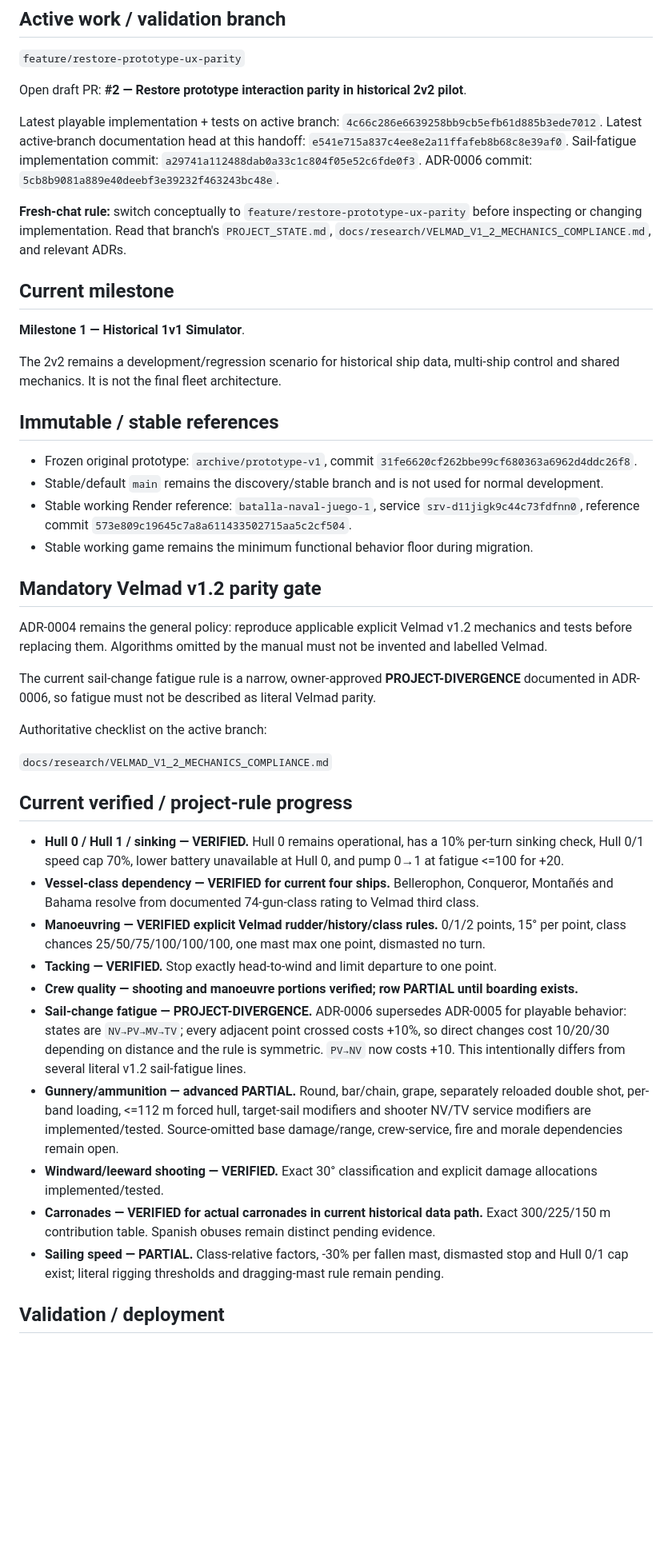
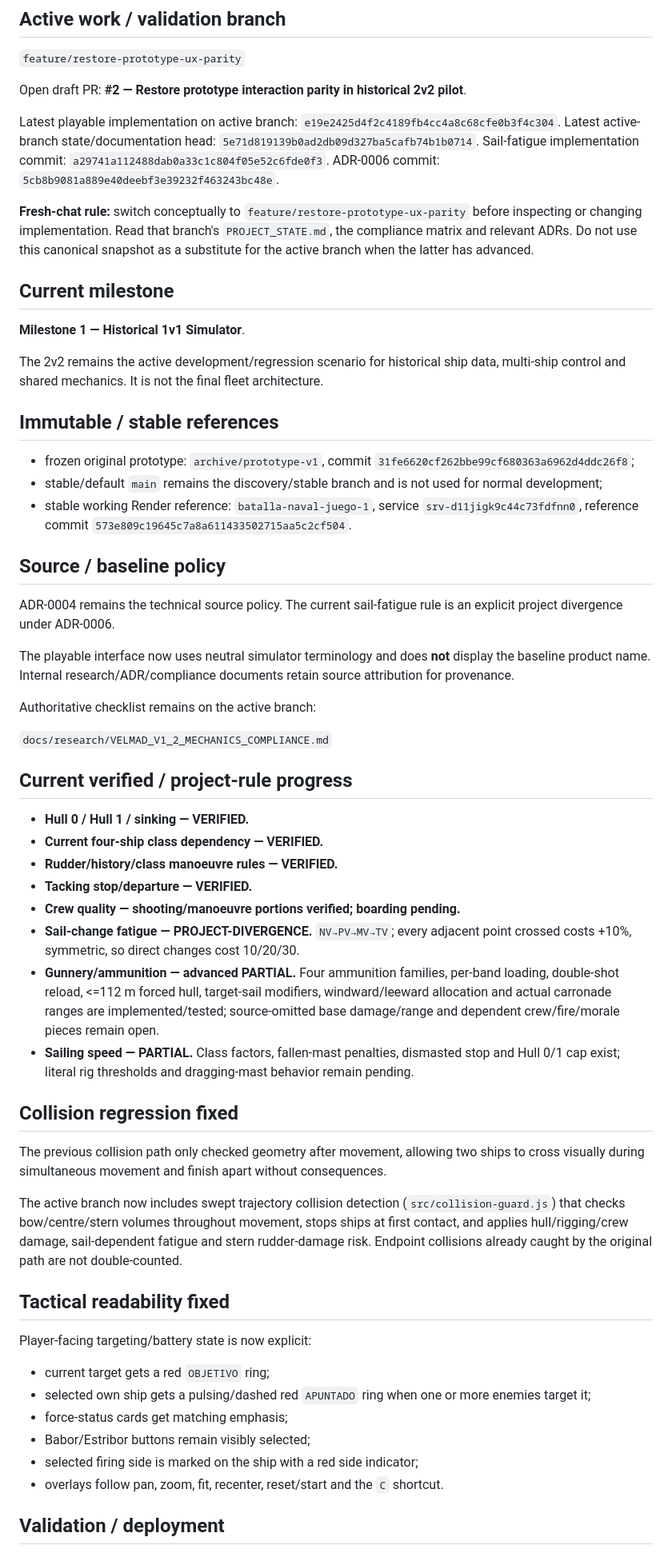
Before and after one commit to Reyndio/batalla-naval-juego, a Markdown page: PROJECT_STATE.md, the part around one of its changes. Shown at 80% size. Rendered like a GitHub page; blank space fills up the shorter version.

Commit message:
Sync canonical state after collision and tactical UI fixes

```diff
--- a/PROJECT_STATE.md
+++ b/PROJECT_STATE.md
@@ -12,48 +12,62 @@ Last updated: 2026-09-20
 
 Open draft PR: **#2 — Restore prototype interaction parity in historical 2v2 pilot**.
 
-Latest playable implementation + tests on active branch: `4c66c286e6639258bb9cb5efb61d885b3ede7012`.
-Latest active-branch documentation head at this handoff: `e541e715a837c4ee8e2a11ffafeb8b68c8e39af0`.
+Latest playable implementation on active branch: `e19e2425d4f2c4189fb4cc4a8c68cfe0b3f4c304`.
+Latest active-branch state/documentation head: `5e71d819139b0ad2db09d327ba5cafb74b1b0714`.
 Sail-fatigue implementation commit: `a29741a112488dab0a33c1c804f05e52c6fde0f3`.
 ADR-0006 commit: `5cb8b9081a889e40deebf3e39232f463243bc48e`.
 
-**Fresh-chat rule:** switch conceptually to `feature/restore-prototype-ux-parity` before inspecting or changing implementation. Read that branch's `PROJECT_STATE.md`, `docs/research/VELMAD_V1_2_MECHANICS_COMPLIANCE.md`, and relevant ADRs.
+**Fresh-chat rule:** switch conceptually to `feature/restore-prototype-ux-parity` before inspecting or changing implementation. Read that branch's `PROJECT_STATE.md`, the compliance matrix and relevant ADRs. Do not use this canonical snapshot as a substitute for the active branch when the latter has advanced.
 
 ## Current milestone
 
 **Milestone 1 — Historical 1v1 Simulator**.
 
-The 2v2 remains a development/regression scenario for historical ship data, multi-ship control and shared mechanics. It is not the final fleet architecture.
+The 2v2 remains the active development/regression scenario for historical ship data, multi-ship control and shared mechanics. It is not the final fleet architecture.
 
 ## Immutable / stable references
 
-- Frozen original prototype: `archive/prototype-v1`, commit `31fe6620cf262bbe99cf680363a6962d4ddc26f8`.
-- Stable/default `main` remains the discovery/stable branch and is not used for normal development.
-- Stable working Render reference: `batalla-naval-juego-1`, service `srv-d11jigk9c44c73fdfnn0`, reference commit `573e809c19645c7a8a611433502715aa5c2cf504`.
-- Stable working game remains the minimum functional behavior floor during migration.
+- frozen original prototype: `archive/prototype-v1`, commit `31fe6620cf262bbe99cf680363a6962d4ddc26f8`;
+- stable/default `main` remains the discovery/stable branch and is not used for normal development;
+- stable working Render reference: `batalla-naval-juego-1`, service `srv-d11jigk9c44c73fdfnn0`, reference commit `573e809c19645c7a8a611433502715aa5c2cf504`.
 
-## Mandatory Velmad v1.2 parity gate
+## Source / baseline policy
 
-ADR-0004 remains the general policy: reproduce applicable explicit Velmad v1.2 mechanics and tests before replacing them. Algorithms omitted by the manual must not be invented and labelled Velmad.
+ADR-0004 remains the technical source policy. The current sail-fatigue rule is an explicit project divergence under ADR-0006.
 
-The current sail-change fatigue rule is a narrow, owner-approved **PROJECT-DIVERGENCE** documented in ADR-0006, so fatigue must not be described as literal Velmad parity.
+The playable interface now uses neutral simulator terminology and does **not** display the baseline product name. Internal research/ADR/compliance documents retain source attribution for provenance.
 
-Authoritative checklist on the active branch:
+Authoritative checklist remains on the active branch:
 
 `docs/research/VELMAD_V1_2_MECHANICS_COMPLIANCE.md`
 
 ## Current verified / project-rule progress
 
-- **Hull 0 / Hull 1 / sinking — VERIFIED.** Hull 0 remains operational, has a 10% per-turn sinking check, Hull 0/1 speed cap 70%, lower battery unavailable at Hull 0, and pump 0→1 at fatigue <=100 for +20.
-- **Vessel-class dependency — VERIFIED for current four ships.** Bellerophon, Conqueror, Montañés and Bahama resolve from documented 74-gun-class rating to Velmad third class.
-- **Manoeuvring — VERIFIED explicit Velmad rudder/history/class rules.** 0/1/2 points, 15° per point, class chances 25/50/75/100/100/100, one mast max one point, dismasted no turn.
-- **Tacking — VERIFIED.** Stop exactly head-to-wind and limit departure to one point.
-- **Crew quality — shooting and manoeuvre portions verified; row PARTIAL until boarding exists.**
-- **Sail-change fatigue — PROJECT-DIVERGENCE.** ADR-0006 supersedes ADR-0005 for playable behavior: states are `NV→PV→MV→TV`; every adjacent point crossed costs +10%, so direct changes cost 10/20/30 depending on distance and the rule is symmetric. `PV→NV` now costs +10. This intentionally differs from several literal v1.2 sail-fatigue lines.
-- **Gunnery/ammunition — advanced PARTIAL.** Round, bar/chain, grape, separately reloaded double shot, per-band loading, <=112 m forced hull, target-sail modifiers and shooter NV/TV service modifiers are implemented/tested. Source-omitted base damage/range, crew-service, fire and morale dependencies remain open.
-- **Windward/leeward shooting — VERIFIED.** Exact 30° classification and explicit damage allocations implemented/tested.
-- **Carronades — VERIFIED for actual carronades in current historical data path.** Exact 300/225/150 m contribution table. Spanish obuses remain distinct pending evidence.
-- **Sailing speed — PARTIAL.** Class-relative factors, -30% per fallen mast, dismasted stop and Hull 0/1 cap exist; literal rigging thresholds and dragging-mast rule remain pending.
+- **Hull 0 / Hull 1 / sinking — VERIFIED.**
+- **Current four-ship class dependency — VERIFIED.**
+- **Rudder/history/class manoeuvre rules — VERIFIED.**
+- **Tacking stop/departure — VERIFIED.**
+- **Crew quality — shooting/manoeuvre portions verified; boarding pending.**
+- **Sail-change fatigue — PROJECT-DIVERGENCE.** `NV→PV→MV→TV`; every adjacent point crossed costs +10%, symmetric, so direct changes cost 10/20/30.
+- **Gunnery/ammunition — advanced PARTIAL.** Four ammunition families, per-band loading, double-shot reload, <=112 m forced hull, target-sail modifiers, windward/leeward allocation and actual carronade ranges are implemented/tested; source-omitted base damage/range and dependent crew/fire/morale pieces remain open.
+- **Sailing speed — PARTIAL.** Class factors, fallen-mast penalties, dismasted stop and Hull 0/1 cap exist; literal rig thresholds and dragging-mast behavior remain pending.
+
+## Collision regression fixed
+
+The previous collision path only checked geometry after movement, allowing two ships to cross visually during simultaneous movement and finish apart without consequences.
+
+The active branch now includes swept trajectory collision detection (`src/collision-guard.js`) that checks bow/centre/stern volumes throughout movement, stops ships at first contact, and applies hull/rigging/crew damage, sail-dependent fatigue and stern rudder-damage risk. Endpoint collisions already caught by the original path are not double-counted.
+
+## Tactical readability fixed
+
+Player-facing targeting/battery state is now explicit:
+
+- current target gets a red `OBJETIVO` ring;
+- selected own ship gets a pulsing/dashed red `APUNTADO` ring when one or more enemies target it;
+- force-status cards get matching emphasis;
+- Babor/Estribor buttons remain visibly selected;
+- selected firing side is marked on the ship with a red side indicator;
+- overlays follow pan, zoom, fit, recenter, reset/start and the `C` shortcut.
 
 ## Validation / deployment
 
```
Also changed, not shown: other parts of PROJECT_STATE.md (+6 -11 lines).
